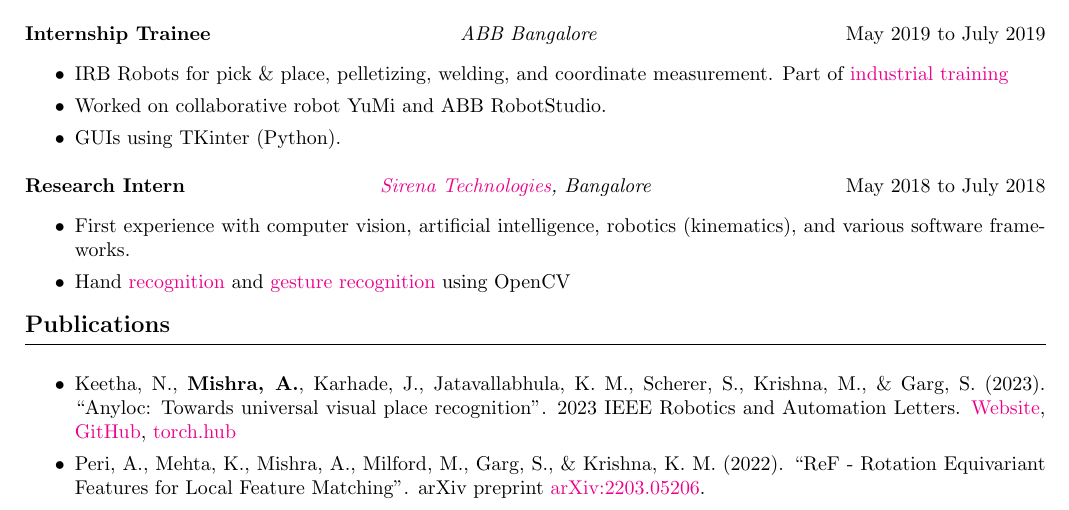
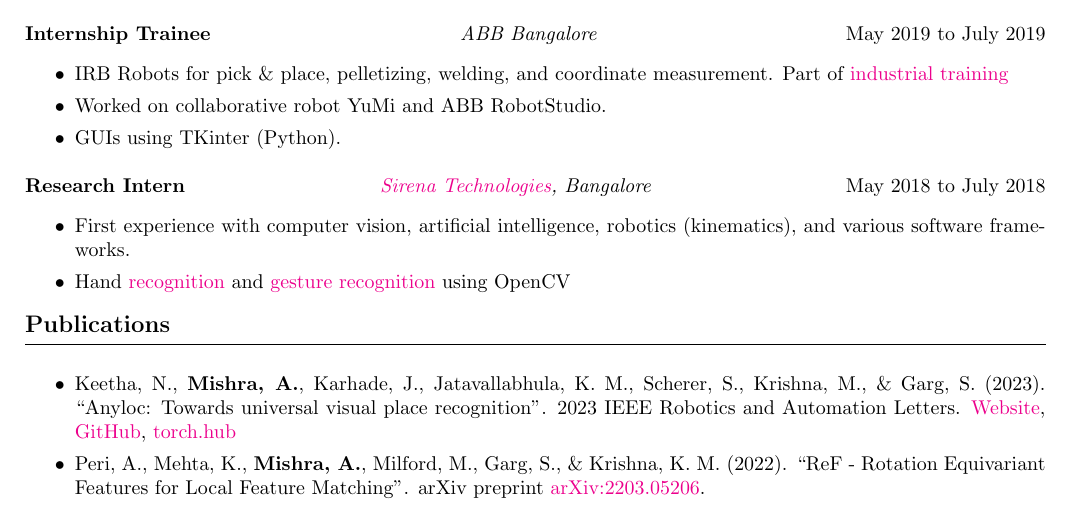
Before and after one commit to TheProjectsGuy/TheProjectsGuy.github.io, a LaTeX CV (resume/main.tex): part of page 2 of 2, cut so that both start at the same text. Compiled offline with pdfLaTeX.

Commit message:
Minor modifications

```diff
--- a/resume/main.tex
+++ b/resume/main.tex
@@ -183,7 +183,7 @@
             \href{https://anyloc.github.io/}{Website},
             \href{https://github.com/AnyLoc/AnyLoc}{GitHub},
             \href{https://github.com/AnyLoc/DINO}{torch.hub}
-        \item Peri, A., Mehta, K., Mishra, A., Milford, M., Garg, S.,
+        \item Peri, A., Mehta, K., {\bf Mishra, A.}, Milford, M., Garg, S.,
             \& Krishna, K. M. (2022). ``ReF - Rotation Equivariant
             Features for Local Feature Matching''. arXiv preprint
             \href{https://arxiv.org/abs/2203.05206}{arXiv:2203.05206}.
```
Also changed, not shown: resume/main.pdf.
